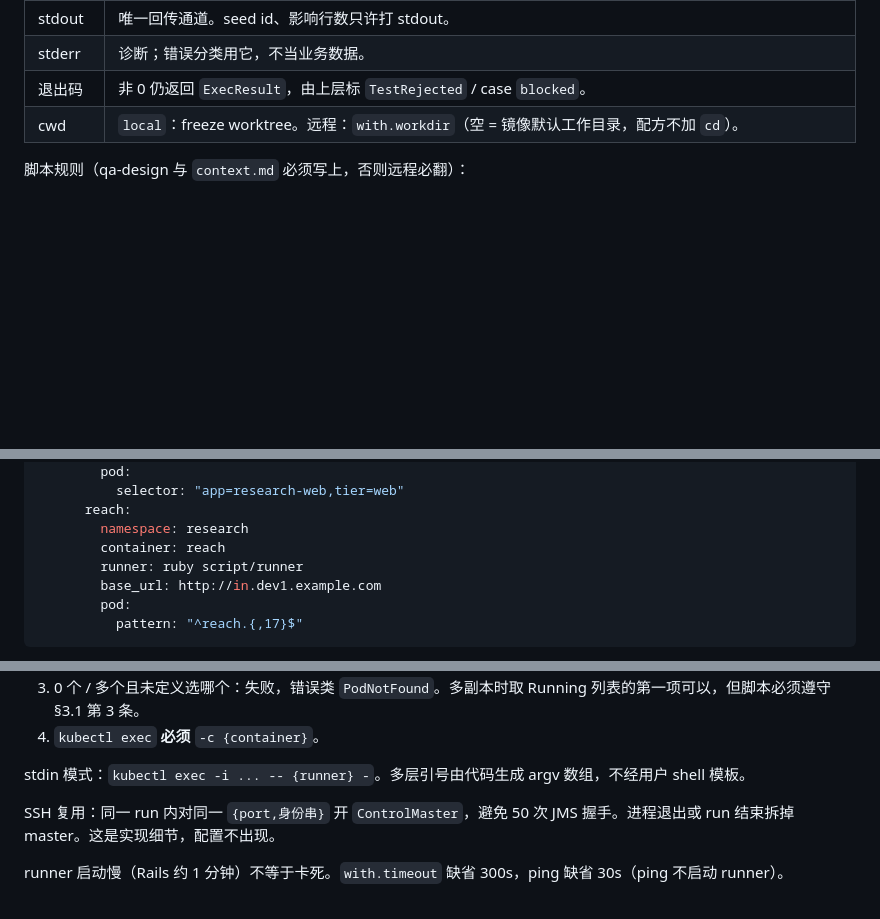
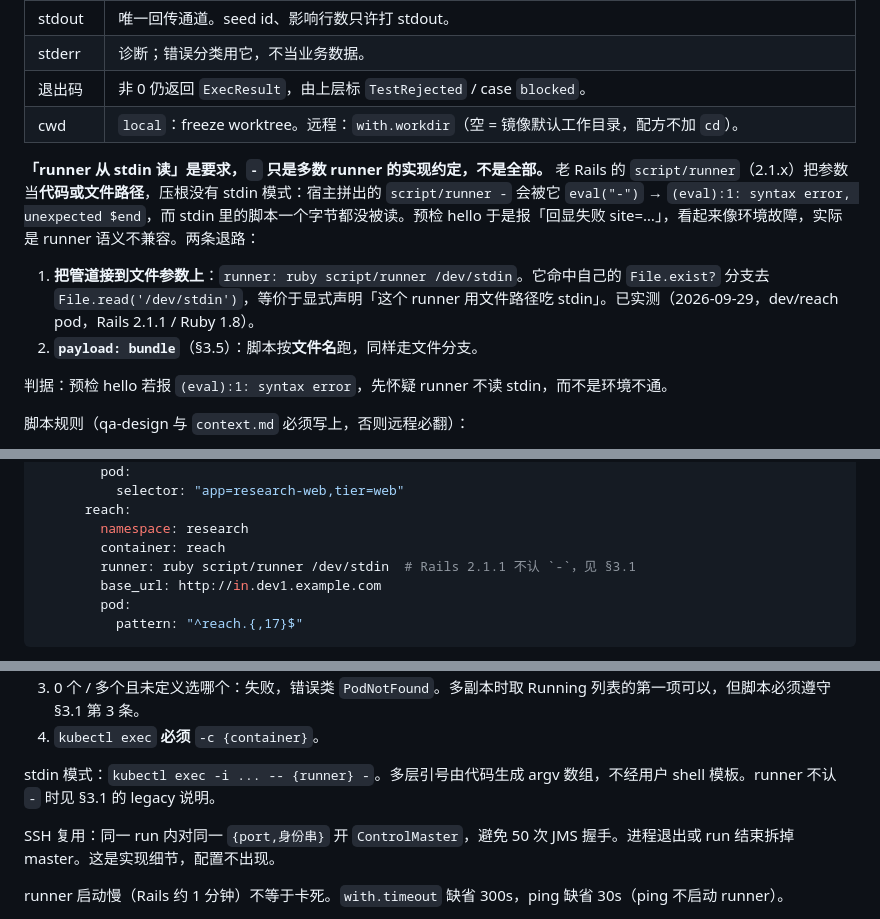
Before and after one commit to cp5670681/dev-yard, a Markdown page: docs/script-exec-recipes.md, 3 parts joined by grey strips. Drawn GitHub-style; blank space fills up the shorter version.

Commit message:
docs(qa): 记录 runner 不认 `-` 的坑与 /dev/stdin 退路
老 Rails 的 script/runner 把参数当代码或文件路径，宿主追加的 `-` 被 eval 成
语法错、stdin 从未被读，预检 hello 于是误报环境不通。§3.1 补判据与两条退路
（/dev/stdin、payload: bundle），jms-k8s 例子的 reach 站改成前者。

```diff
--- a/docs/script-exec-recipes.md
+++ b/docs/script-exec-recipes.md
@@ -100,6 +100,13 @@ envs:
 | 退出码 | 非 0 仍返回 `ExecResult`，由上层标 `TestRejected` / case `blocked`。 |
 | cwd | `local`：freeze worktree。远程：`with.workdir`（空 = 镜像默认工作目录，配方不加 `cd`）。 |
 
+**「runner 从 stdin 读」是要求，`-` 只是多数 runner 的实现约定，不是全部。** 老 Rails 的 `script/runner`（2.1.x）把参数当**代码或文件路径**，压根没有 stdin 模式：宿主拼出的 `script/runner -` 会被它 `eval("-")` → `(eval):1: syntax error, unexpected $end`，而 stdin 里的脚本一个字节都没被读。预检 hello 于是报「回显失败 site=…」，看起来像环境故障，实际是 runner 语义不兼容。两条退路：
+
+1. **把管道接到文件参数上**：`runner: ruby script/runner /dev/stdin`。它命中自己的 `File.exist?` 分支去 `File.read('/dev/stdin')`，等价于显式声明「这个 runner 用文件路径吃 stdin」。已实测（2026-09-29，dev/reach pod，Rails 2.1.1 / Ruby 1.8）。
+2. **`payload: bundle`**（§3.5）：脚本按**文件名**跑，同样走文件分支。
+
+判据：预检 hello 若报 `(eval):1: syntax error`，先怀疑 runner 不读 stdin，而不是环境不通。
+
 脚本规则（qa-design 与 `context.md` 必须写上，否则远程必翻）：
 
 1. **单文件。** 默认不支持 `require` 邻居。需要多文件时走 `payload: bundle`（§3.5），不是悄悄依赖盘上的相对路径。
@@ -188,7 +195,7 @@ exec:
       reach:
         namespace: research
         container: reach
-        runner: ruby script/runner
+        runner: ruby script/runner /dev/stdin  # Rails 2.1.1 不认 `-`，见 §3.1
         base_url: http://in.dev1.example.com
         pod:
           pattern: "^reach.{,17}$"
@@ -203,7 +210,7 @@ exec:
 3. 0 个 / 多个且未定义选哪个：失败，错误类 `PodNotFound`。多副本时取 Running 列表的第一项可以，但脚本必须遵守 §3.1 第 3 条。
 4. `kubectl exec` **必须** `-c {container}`。
 
-stdin 模式：`kubectl exec -i ... -- {runner} -`。多层引号由代码生成 argv 数组，不经用户 shell 模板。
+stdin 模式：`kubectl exec -i ... -- {runner} -`。多层引号由代码生成 argv 数组，不经用户 shell 模板。runner 不认 `-` 时见 §3.1 的 legacy 说明。
 
 SSH 复用：同一 run 内对同一 `{port,身份串}` 开 `ControlMaster`，避免 50 次 JMS 握手。进程退出或 run 结束拆掉 master。这是实现细节，配置不出现。
 
```
